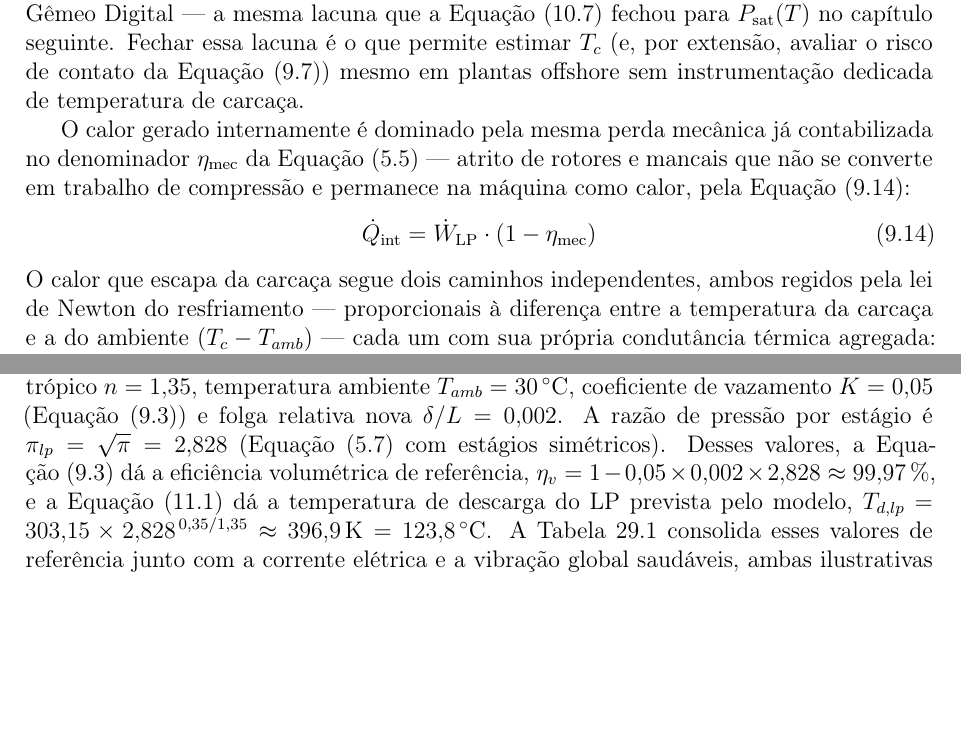
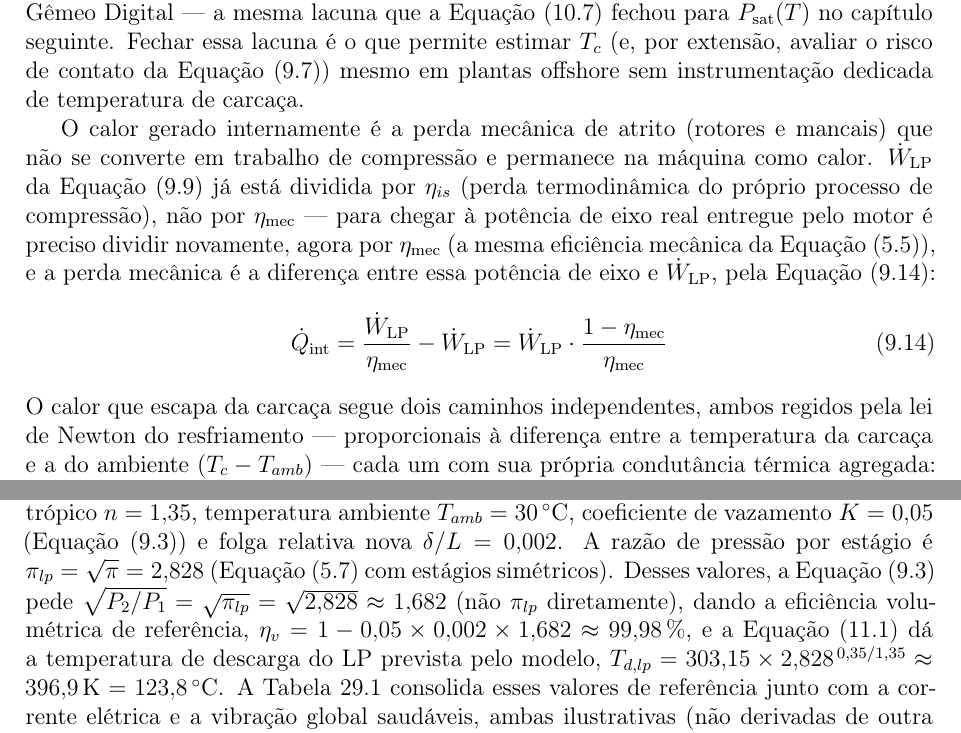
Before and after one commit to MMMejias39/compressores_parafuso, a LaTeX document (compressores.tex): two parts of pages 70 and 161 of 171, joined at a grey line, cut so that both start at the same text, the shorter picture padded with empty space. Compiled offline with pdfLaTeX.

Commit message:
Corrige Eq 9.14 (Q_int) e exemplo numerico de eta_v (Cap 9), achados por sessao revisora paralela
Eq 9.14 usava W_LP (Eq 9.9, ja dividida por eta_is) diretamente como
se fosse potencia de eixo; faltava dividir de novo por eta_mec para
chegar na perda mecanica real: Q_int = W_LP*(1-eta_mec)/eta_mec, nao
W_LP*(1-eta_mec). Exemplo numerico do Cap 29 aplicava pi_lp=2,828
direto na Eq 9.3 sem tirar a raiz que a propria equacao pede
(sqrt(P2/P1)), dando eta_v=99,97% em vez do correto 99,98% com
sqrt(2,828)=1,682. Ambos verificados por conta propria antes de
aplicar.

```diff
--- a/compressores.tex
+++ b/compressores.tex
@@ -1456,9 +1456,9 @@ Este documento une termodinâmica clássica, mecânica e aprendizado de máquina
 	\subsection{\textbf{Fechamento do Balanço Térmico da Carcaça}}
 	A Equação~\eqref{eq:s9-6} descreve como $T_c$ evolui no tempo, mas nenhum de seus três termos ($\dot{Q}_{\text{int}}$, $\dot{Q}_{\text{ext}}$, $\dot{Q}_{\text{arref}}$) foi, até aqui, expresso em função de grandezas já medidas ou já calculadas pelo Gêmeo Digital — a mesma lacuna que a Equação~\eqref{eq:s10-7} fechou para $P_{\text{sat}}(T)$ no capítulo seguinte. Fechar essa lacuna é o que permite estimar $T_c$ (e, por extensão, avaliar o risco de contato da Equação~\eqref{eq:s9-7}) mesmo em plantas offshore sem instrumentação dedicada de temperatura de carcaça.
 
-	O calor gerado internamente é dominado pela mesma perda mecânica já contabilizada no denominador $\eta_{\text{mec}}$ da Equação~\eqref{eq:s5-5} — atrito de rotores e mancais que não se converte em trabalho de compressão e permanece na máquina como calor, pela Equação~\eqref{eq:s9-14}:
+	O calor gerado internamente é a perda mecânica de atrito (rotores e mancais) que não se converte em trabalho de compressão e permanece na máquina como calor. $\dot{W}_{\text{LP}}$ da Equação~\eqref{eq:s9-9} já está dividida por $\eta_{is}$ (perda termodinâmica do próprio processo de compressão), não por $\eta_{\text{mec}}$ — para chegar à potência de eixo real entregue pelo motor é preciso dividir novamente, agora por $\eta_{\text{mec}}$ (a mesma eficiência mecânica da Equação~\eqref{eq:s5-5}), e a perda mecânica é a diferença entre essa potência de eixo e $\dot{W}_{\text{LP}}$, pela Equação~\eqref{eq:s9-14}:
 	\begin{equation}\label{eq:s9-14}
- \dot{Q}_{\text{int}} = \dot{W}_{\text{LP}} \cdot (1 - \eta_{\text{mec}})
+ \dot{Q}_{\text{int}} = \frac{\dot{W}_{\text{LP}}}{\eta_{\text{mec}}} - \dot{W}_{\text{LP}} = \dot{W}_{\text{LP}} \cdot \frac{1 - \eta_{\text{mec}}}{\eta_{\text{mec}}}
 \end{equation}
 	O calor que escapa da carcaça segue dois caminhos independentes, ambos regidos pela lei de Newton do resfriamento — proporcionais à diferença entre a temperatura da carcaça e a do ambiente ($T_c - T_{amb}$) — cada um com sua própria condutância térmica agregada: convecção natural pela superfície exposta da carcaça ($G_{\text{ext}}$) e o sistema de arrefecimento ativo do invólucro, tipicamente a ventilação forçada do \textit{hood} já descrita no Capítulo 2 ($G_{\text{arref}}$) — Equação~\eqref{eq:s9-15}:
 	\begin{equation}\label{eq:s9-15}
@@ -3761,7 +3761,7 @@ O cenário é o desgaste gradual da folga radial do estágio LP ($\delta$, mesma
 
 \subsection{Ponto de Partida: Linha de Base Saudável}
 
-O ponto de operação de referência usa os mesmos valores já adotados como padrão ao longo deste documento e do aplicativo de referência: pressão de rede $\pi = 8$, índice politrópico $n = 1{,}35$, temperatura ambiente $T_{amb} = 30\,^{\circ}\text{C}$, coeficiente de vazamento $K = 0{,}05$ (Equação~\eqref{eq:s9-3}) e folga relativa nova $\delta/L = 0{,}002$. A razão de pressão por estágio é $\pi_{lp} = \sqrt{\pi} = 2{,}828$ (Equação~\eqref{eq:s5-7} com estágios simétricos). Desses valores, a Equação~\eqref{eq:s9-3} dá a eficiência volumétrica de referência, $\eta_v = 1 - 0{,}05 \times 0{,}002 \times 2{,}828 \approx 99{,}97\,\%$, e a Equação~\eqref{eq:s11-1} dá a temperatura de descarga do LP prevista pelo modelo, $T_{d,lp} = 303{,}15 \times 2{,}828^{\,0{,}35/1{,}35} \approx 396{,}9\,\text{K} = 123{,}8\,^{\circ}\text{C}$. A Tabela~\ref{tab:29-1} consolida esses valores de referência junto com a corrente elétrica e a vibração global saudáveis, ambas ilustrativas (não derivadas de outra equação deste documento, apenas fixadas como ponto de partida do cenário).
+O ponto de operação de referência usa os mesmos valores já adotados como padrão ao longo deste documento e do aplicativo de referência: pressão de rede $\pi = 8$, índice politrópico $n = 1{,}35$, temperatura ambiente $T_{amb} = 30\,^{\circ}\text{C}$, coeficiente de vazamento $K = 0{,}05$ (Equação~\eqref{eq:s9-3}) e folga relativa nova $\delta/L = 0{,}002$. A razão de pressão por estágio é $\pi_{lp} = \sqrt{\pi} = 2{,}828$ (Equação~\eqref{eq:s5-7} com estágios simétricos). Desses valores, a Equação~\eqref{eq:s9-3} pede $\sqrt{P_2/P_1} = \sqrt{\pi_{lp}} = \sqrt{2{,}828} \approx 1{,}682$ (não $\pi_{lp}$ diretamente), dando a eficiência volumétrica de referência, $\eta_v = 1 - 0{,}05 \times 0{,}002 \times 1{,}682 \approx 99{,}98\,\%$, e a Equação~\eqref{eq:s11-1} dá a temperatura de descarga do LP prevista pelo modelo, $T_{d,lp} = 303{,}15 \times 2{,}828^{\,0{,}35/1{,}35} \approx 396{,}9\,\text{K} = 123{,}8\,^{\circ}\text{C}$. A Tabela~\ref{tab:29-1} consolida esses valores de referência junto com a corrente elétrica e a vibração global saudáveis, ambas ilustrativas (não derivadas de outra equação deste documento, apenas fixadas como ponto de partida do cenário).
 
 \begin{table}[h!tbp]
 	\centering
```
Also changed, not shown: compressores.pdf.
